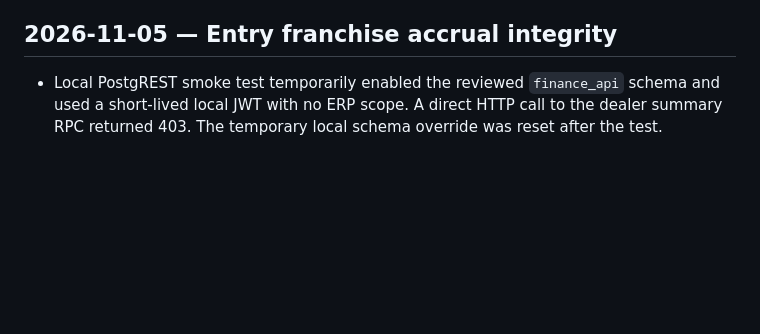
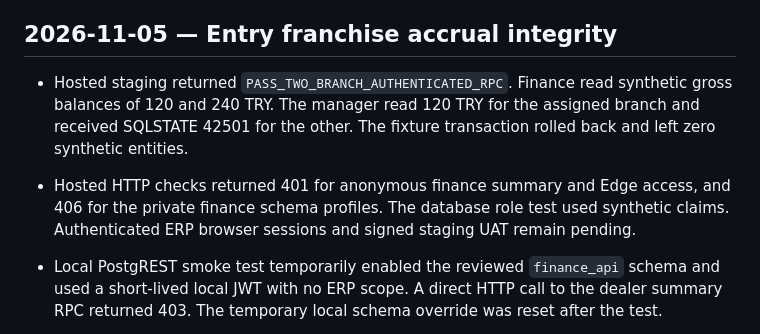
Before and after one commit to samivolkan/OTOTR-FRANCHISE-MASTER, a Markdown page: TEST_RESULTS.md, the part around the change. Drawn GitHub-style; blank space fills up the shorter version.

Commit message:
docs(finance): record staging deployment and two-branch scope test

```diff
--- a/TEST_RESULTS.md
+++ b/TEST_RESULTS.md
@@ -1337,6 +1337,9 @@ Sınırlar: otomatik fotogrametri, üretici model kütüphanesi, buluttan ses/vi
 
 ## 2026-11-05 — Entry franchise accrual integrity
 
+- Hosted staging returned `PASS_TWO_BRANCH_AUTHENTICATED_RPC`. Finance read synthetic gross balances of 120 and 240 TRY. The manager read 120 TRY for the assigned branch and received SQLSTATE 42501 for the other. The fixture transaction rolled back and left zero synthetic entities.
+- Hosted HTTP checks returned 401 for anonymous finance summary and Edge access, and 406 for the private finance schema profiles. The database role test used synthetic claims. Authenticated ERP browser sessions and signed staging UAT remain pending.
+
 - Local PostgREST smoke test temporarily enabled the reviewed `finance_api` schema and used a short-lived local JWT with no ERP scope. A direct HTTP call to the dealer summary RPC returned 403. The temporary local schema override was reset after the test.
 
 - The two-branch identity test exercises the finance summary RPC as the authenticated database role. Finance receives both synthetic balances. The branch manager receives their own balance and gets SQLSTATE 42501 for the other branch.
```
Also changed, not shown: MIGRATION_LOG.md (+3 -0 lines).
